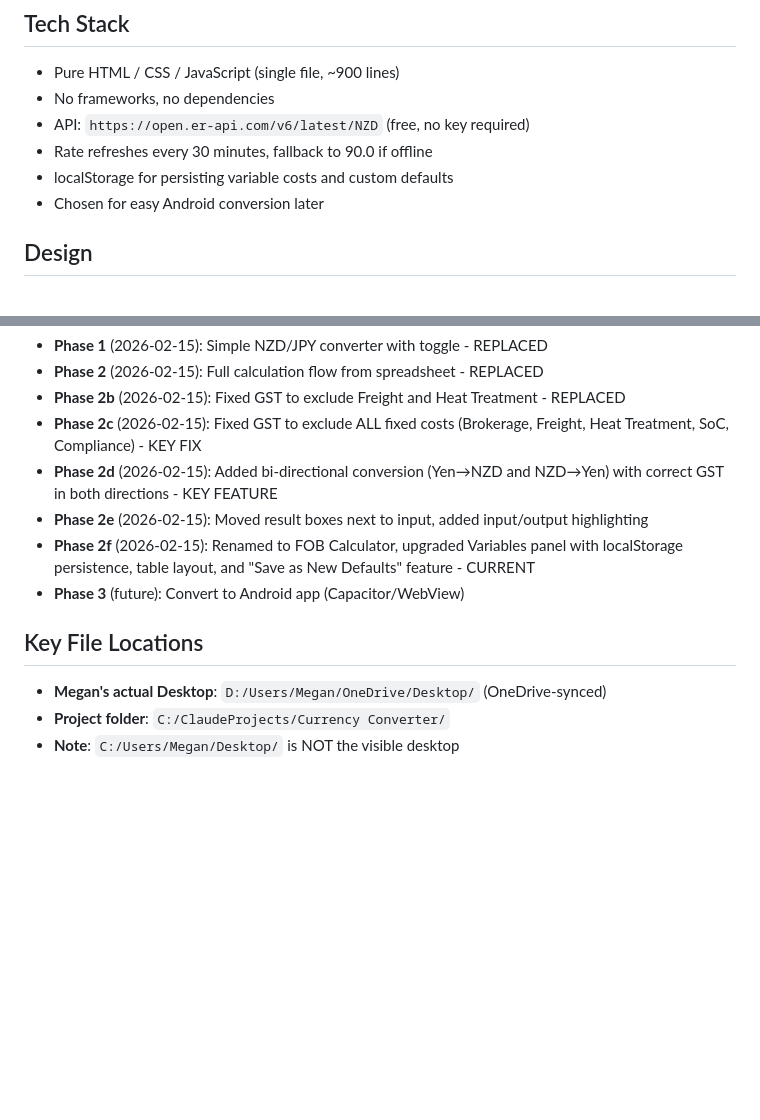
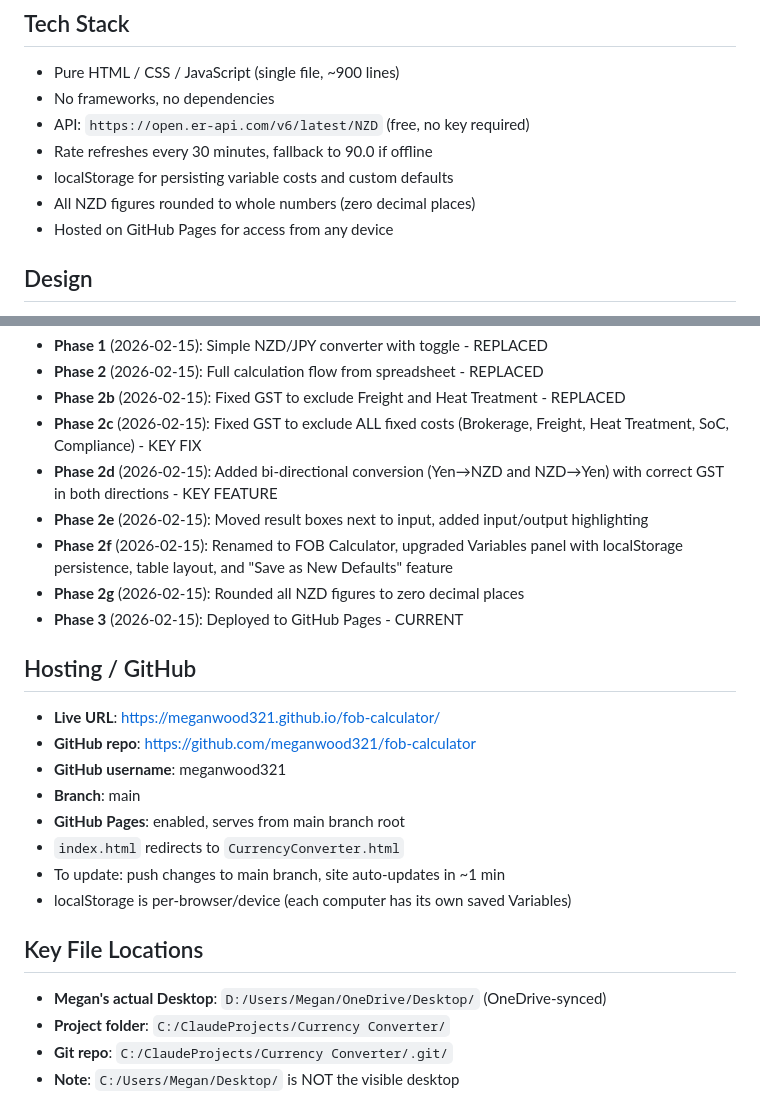
Before and after one commit to meganwood321/fob-calculator, a Markdown page: PROJECT_NOTES.md, 2 parts joined by grey strips. GitHub-like rendering; blank space fills up the shorter version.

Commit message:
Update project notes with GitHub Pages deployment
Co-Authored-By: Claude Opus 4.6 <noreply@anthropic.com>

```diff
--- a/PROJECT_NOTES.md
+++ b/PROJECT_NOTES.md
@@ -88,7 +88,8 @@ All costs are GST-exempt and configurable via the Variables panel.
 - API: `https://open.er-api.com/v6/latest/NZD` (free, no key required)
 - Rate refreshes every 30 minutes, fallback to 90.0 if offline
 - localStorage for persisting variable costs and custom defaults
-- Chosen for easy Android conversion later
+- All NZD figures rounded to whole numbers (zero decimal places)
+- Hosted on GitHub Pages for access from any device
 
 ## Design
 - Dark theme: navy gradient background (#1a1a2e → #0f3460)
@@ -113,10 +114,22 @@ All costs are GST-exempt and configurable via the Variables panel.
 - **Phase 2c** (2026-02-15): Fixed GST to exclude ALL fixed costs (Brokerage, Freight, Heat Treatment, SoC, Compliance) - KEY FIX
 - **Phase 2d** (2026-02-15): Added bi-directional conversion (Yen→NZD and NZD→Yen) with correct GST in both directions - KEY FEATURE
 - **Phase 2e** (2026-02-15): Moved result boxes next to input, added input/output highlighting
-- **Phase 2f** (2026-02-15): Renamed to FOB Calculator, upgraded Variables panel with localStorage persistence, table layout, and "Save as New Defaults" feature - CURRENT
-- **Phase 3** (future): Convert to Android app (Capacitor/WebView)
+- **Phase 2f** (2026-02-15): Renamed to FOB Calculator, upgraded Variables panel with localStorage persistence, table layout, and "Save as New Defaults" feature
+- **Phase 2g** (2026-02-15): Rounded all NZD figures to zero decimal places
+- **Phase 3** (2026-02-15): Deployed to GitHub Pages - CURRENT
+
+## Hosting / GitHub
+- **Live URL**: https://meganwood321.github.io/fob-calculator/
+- **GitHub repo**: https://github.com/meganwood321/fob-calculator
+- **GitHub username**: meganwood321
+- **Branch**: main
+- **GitHub Pages**: enabled, serves from main branch root
+- `index.html` redirects to `CurrencyConverter.html`
+- To update: push changes to main branch, site auto-updates in ~1 min
+- localStorage is per-browser/device (each computer has its own saved Variables)
 
 ## Key File Locations
 - **Megan's actual Desktop**: `D:/Users/Megan/OneDrive/Desktop/` (OneDrive-synced)
 - **Project folder**: `C:/ClaudeProjects/Currency Converter/`
+- **Git repo**: `C:/ClaudeProjects/Currency Converter/.git/`
 - **Note**: `C:/Users/Megan/Desktop/` is NOT the visible desktop
```
